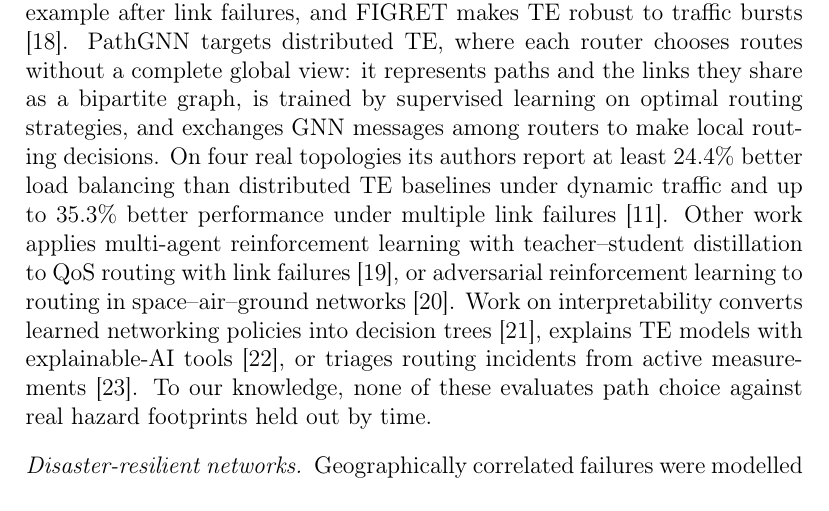
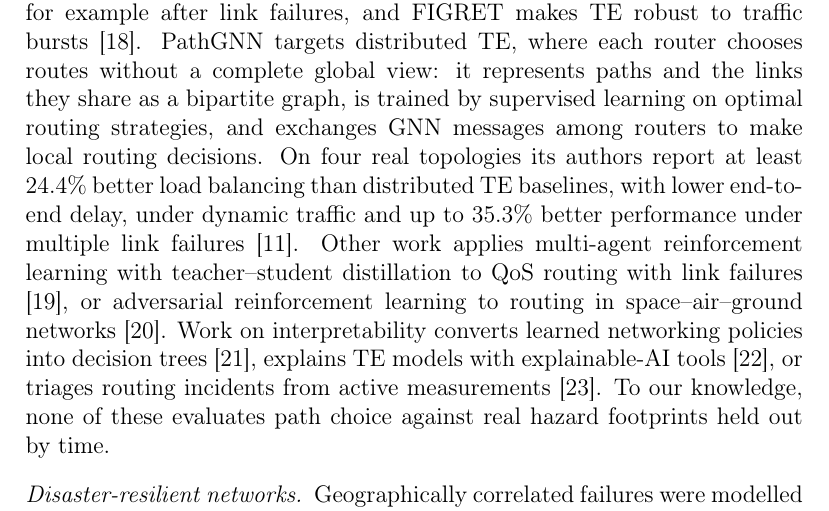
Before and after one commit to singhudaypratap/dart-disaster-aware-te, a LaTeX paper (paper/main.tex): part of page 4 of 26, cut so that both start at the same text. Compiled offline with pdfLaTeX.

Commit message:
Manuscript: PathGNN delay result
Co-Authored-By: Claude Opus 5.5 <noreply@anthropic.com>
Claude-Session: https://claude.ai/code/session_01XhEzV5HiWKfeKcZ8rJ1eyg

```diff
--- a/paper/main.tex
+++ b/paper/main.tex
@@ -64,7 +64,7 @@ We use the word ``learned'' in a narrow sense. DART estimates which tunnels fail
 Forward fault correction (FFC) provisions traffic so that any $k$ link or switch failures cause no congestion \cite{ffc14}. TeaVaR treats failures probabilistically and optimises the conditional value at risk of the traffic that cannot be delivered, for a given set of tunnels and per-link failure probabilities \cite{teavar19}. PreTE predicts fibre cuts from optical-layer degradation and moves traffic before the failure \cite{prete25}. AEGIS takes the opposite route to tunnel-based TE: it minimises the conditional value at risk of the total throughput loss over a set of failure situations with a linear program and avoids precomputed paths altogether, noting that tunnel-based TE is limited when only a few paths are precomputed and scales poorly when many are \cite{aegis26}. MetaOpt searches for inputs on which a TE heuristic performs worst, which turns robustness into an optimisation problem \cite{metaopt24}. Except for AEGIS, these methods decide how much traffic to place on given tunnels, or plan for failure probabilities that are inputs to the model. DART stays within tunnel-based TE, which is how most deployed controllers work, and addresses the earlier choice of which few tunnels exist at all. It estimates joint failures from hazard archives instead of assuming failure probabilities.
 
 \paragraph{Learned traffic engineering}
-DOTE learns TE configurations directly from historical demands \cite{dote23}. Teal combines a graph neural network with multi-agent reinforcement learning to accelerate TE optimisation in large wide-area networks \cite{teal23}. HARP \cite{harp24} and Geminet \cite{geminet26} target topologies that change, for example after link failures, and FIGRET makes TE robust to traffic bursts \cite{figret24}. PathGNN targets distributed TE, where each router chooses routes without a complete global view: it represents paths and the links they share as a bipartite graph, is trained by supervised learning on optimal routing strategies, and exchanges GNN messages among routers to make local routing decisions. On four real topologies its authors report at least 24.4\% better load balancing than distributed TE baselines under dynamic traffic and up to 35.3\% better performance under multiple link failures \cite{pathgnn25}. Other work applies multi-agent reinforcement learning with teacher--student distillation to QoS routing with link failures \cite{dts25}, or adversarial reinforcement learning to routing in space--air--ground networks \cite{rarl26}. Work on interpretability converts learned networking policies into decision trees \cite{metis20}, explains TE models with explainable-AI tools \cite{clearnet25}, or triages routing incidents from active measurements \cite{vasileva26}. To our knowledge, none of these evaluates path choice against real hazard footprints held out by time.
+DOTE learns TE configurations directly from historical demands \cite{dote23}. Teal combines a graph neural network with multi-agent reinforcement learning to accelerate TE optimisation in large wide-area networks \cite{teal23}. HARP \cite{harp24} and Geminet \cite{geminet26} target topologies that change, for example after link failures, and FIGRET makes TE robust to traffic bursts \cite{figret24}. PathGNN targets distributed TE, where each router chooses routes without a complete global view: it represents paths and the links they share as a bipartite graph, is trained by supervised learning on optimal routing strategies, and exchanges GNN messages among routers to make local routing decisions. On four real topologies its authors report at least 24.4\% better load balancing than distributed TE baselines, with lower end-to-end delay, under dynamic traffic and up to 35.3\% better performance under multiple link failures \cite{pathgnn25}. Other work applies multi-agent reinforcement learning with teacher--student distillation to QoS routing with link failures \cite{dts25}, or adversarial reinforcement learning to routing in space--air--ground networks \cite{rarl26}. Work on interpretability converts learned networking policies into decision trees \cite{metis20}, explains TE models with explainable-AI tools \cite{clearnet25}, or triages routing incidents from active measurements \cite{vasileva26}. To our knowledge, none of these evaluates path choice against real hazard footprints held out by time.
 
 \paragraph{Disaster-resilient networks}
 Geographically correlated failures were modelled as circles and line segments in early work on fibre vulnerability \cite{neumayer10,neumayer11} and as probabilistic regional failures in WDM networks \cite{agarwal13}. Surveys and special issues cover protection against large-scale disasters \cite{habib13,rak20}. Girão-Silva et al.\ quantify the extra path length and transponder cost of shared-risk-link-group-disjoint geodiverse protection relative to plain link-disjointness \cite{giraosilva20}. Andrés-Thió et al.\ add links to planar networks so that no single line-segment disaster disconnects them \cite{andresthio22}, and Ferdousi et al.\ schedule progressive recovery of networks and data centres after large disasters \cite{ferdousi20}. In wireless and emergency settings, routing has been adapted to infrastructure failures with federated reinforcement distillation \cite{fedrdr24}, and game-theoretic SDN routing has been compared with static routing on Abilene under single-link and correlated failures \cite{sreeveda26}. Du studied the implications of 5G roll-out for the post-earthquake functionality of regional telecommunication infrastructure \cite{du24}. Disaster models in this literature are typically geometric shapes or specified risk maps; we use the archived footprints of real events and test on later events.
```
Also changed, not shown: paper/main.pdf.
